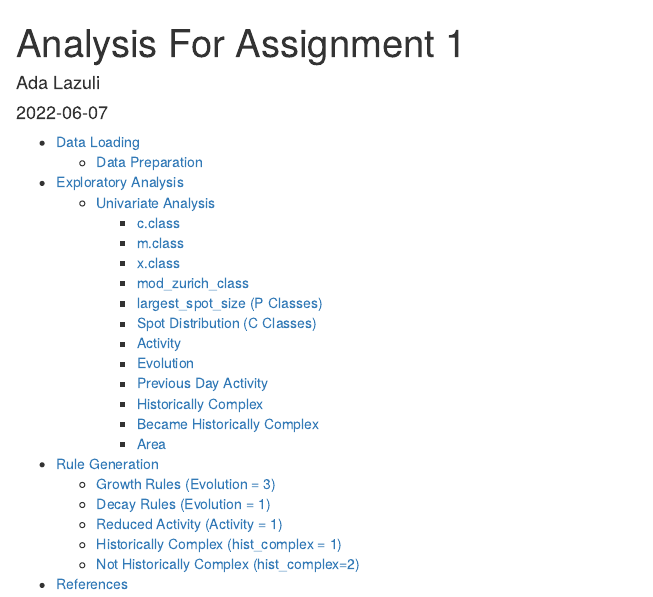
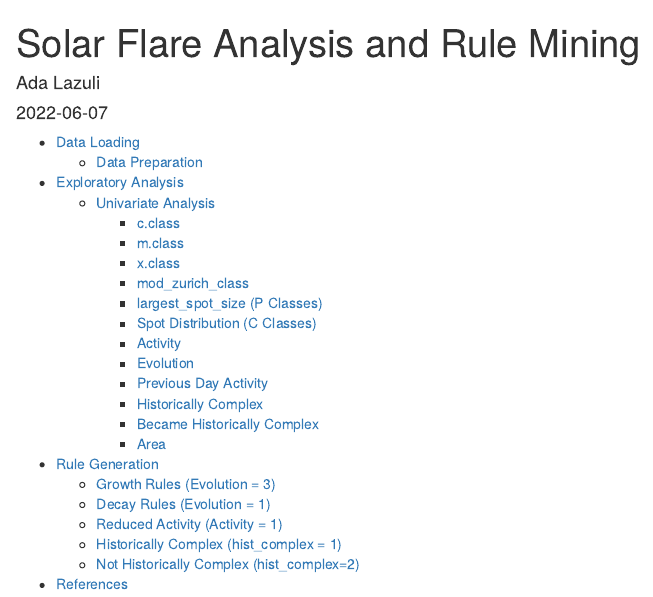
Before and after one commit to Maple-Lazuli/Solar-Flare-Analysis, an R Markdown document (R Analysis Script.Rmd): the page in a window 1100 px wide, from its top. Rendered offline with R 4.5, knitr and Pandoc, with nearby package versions; some code elsewhere in the file could not run offline.

Commit message:
updated content

```diff
--- a/R Analysis Script.Rmd
+++ b/R Analysis Script.Rmd
@@ -1,5 +1,5 @@
 ---
-title: "Analysis For Assignment 1"
+title: "Solar Flare Analysis and Rule Mining"
 author: "Ada Lazuli"
 date: '2022-06-07'
 output:
```
Also changed, not shown: R-Analysis-Script.html (added).
